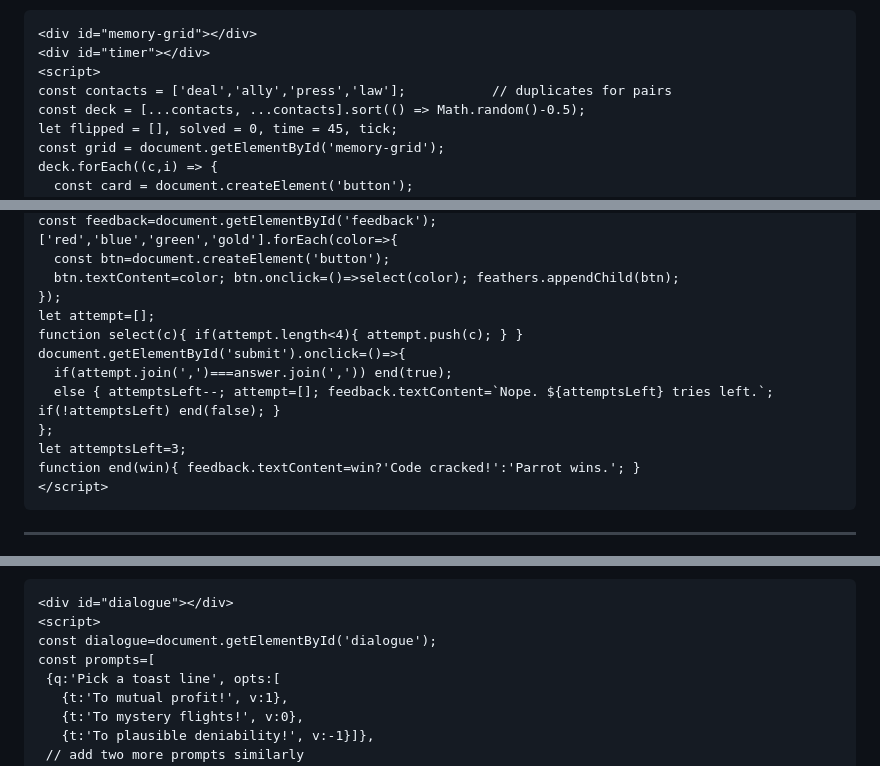
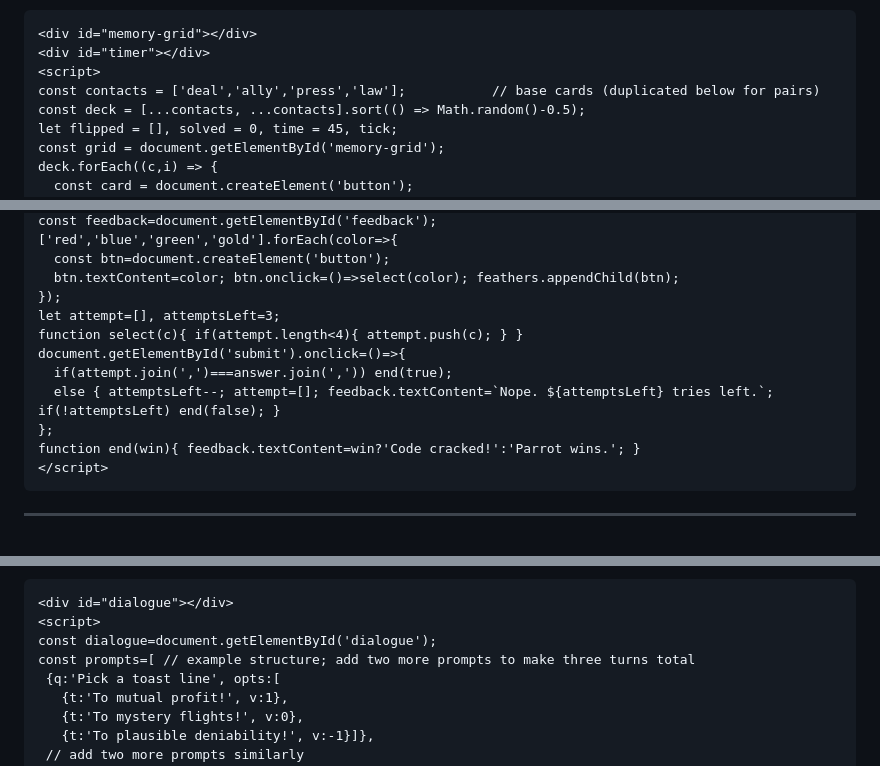
Before and after one commit to 2479964/islandAdventure, a Markdown page: MINIGAMES.md, 3 parts joined by grey strips. Rendered like a GitHub page.

Commit message:
docs: clarify minigame snippets after review
Agent-Logs-Url: https://github.com/2479964/islandAdventure/sessions/5056c9fb-c356-49b9-a2a3-7689bab531e3

Co-authored-by: 2479964 <196202638+2479964@users.noreply.github.com>

````diff
--- a/MINIGAMES.md
+++ b/MINIGAMES.md
@@ -29,7 +29,7 @@ This document adds lightweight, browser-friendly minigames at natural tension/de
 <div id="memory-grid"></div>
 <div id="timer"></div>
 <script>
-const contacts = ['deal','ally','press','law'];           // duplicates for pairs
+const contacts = ['deal','ally','press','law'];           // base cards (duplicated below for pairs)
 const deck = [...contacts, ...contacts].sort(() => Math.random()-0.5);
 let flipped = [], solved = 0, time = 45, tick;
 const grid = document.getElementById('memory-grid');
@@ -116,13 +116,12 @@ const feedback=document.getElementById('feedback');
   const btn=document.createElement('button');
   btn.textContent=color; btn.onclick=()=>select(color); feathers.appendChild(btn);
 });
-let attempt=[];
+let attempt=[], attemptsLeft=3;
 function select(c){ if(attempt.length<4){ attempt.push(c); } }
 document.getElementById('submit').onclick=()=>{
   if(attempt.join(',')===answer.join(',')) end(true);
   else { attemptsLeft--; attempt=[]; feedback.textContent=`Nope. ${attemptsLeft} tries left.`; if(!attemptsLeft) end(false); }
 };
-let attemptsLeft=3;
 function end(win){ feedback.textContent=win?'Code cracked!':'Parrot wins.'; }
 </script>
 ```
@@ -148,7 +147,7 @@ function end(win){ feedback.textContent=win?'Code cracked!':'Parrot wins.'; }
 <div id="dialogue"></div>
 <script>
 const dialogue=document.getElementById('dialogue');
-const prompts=[
+const prompts=[ // example structure; add two more prompts to make three turns total
  {q:'Pick a toast line', opts:[
    {t:'To mutual profit!', v:1},
    {t:'To mystery flights!', v:0},
````
